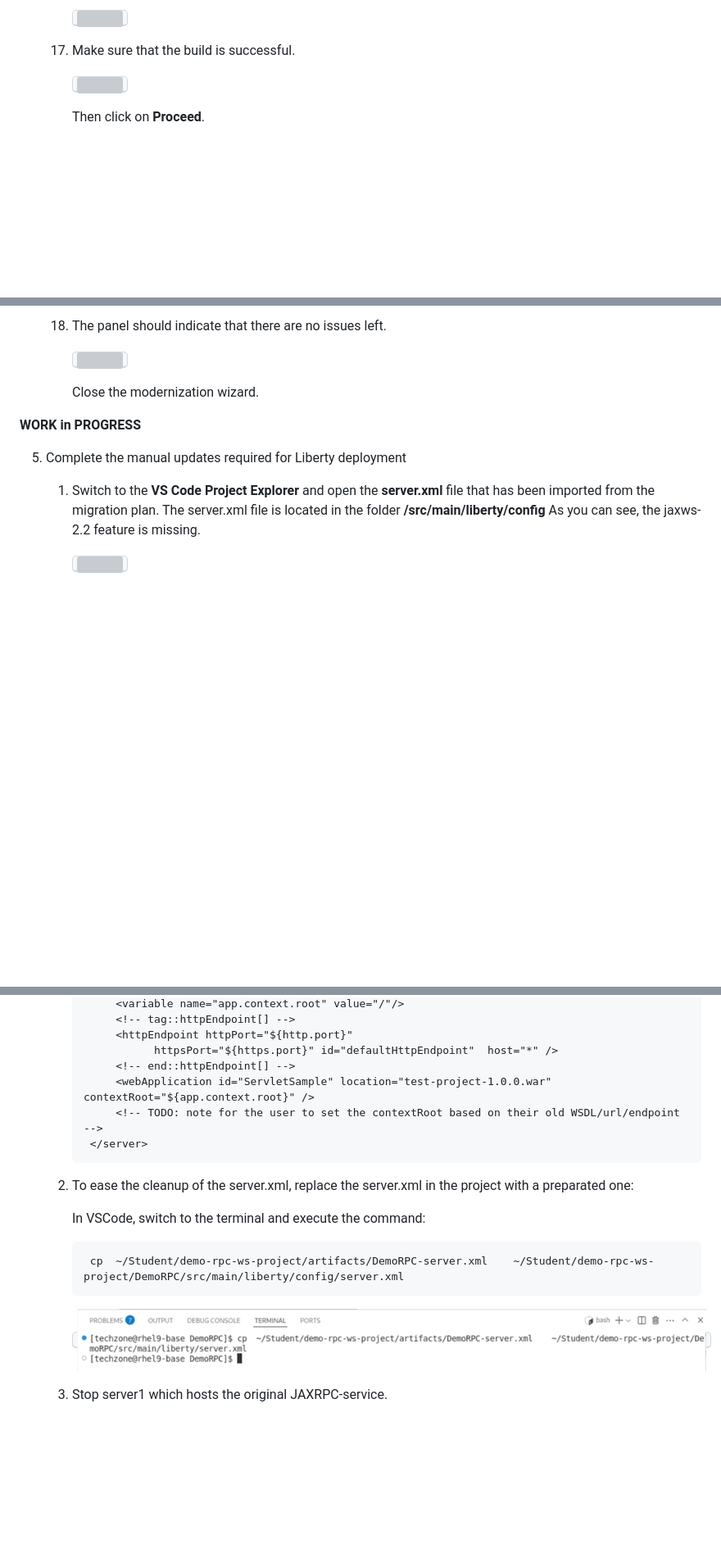
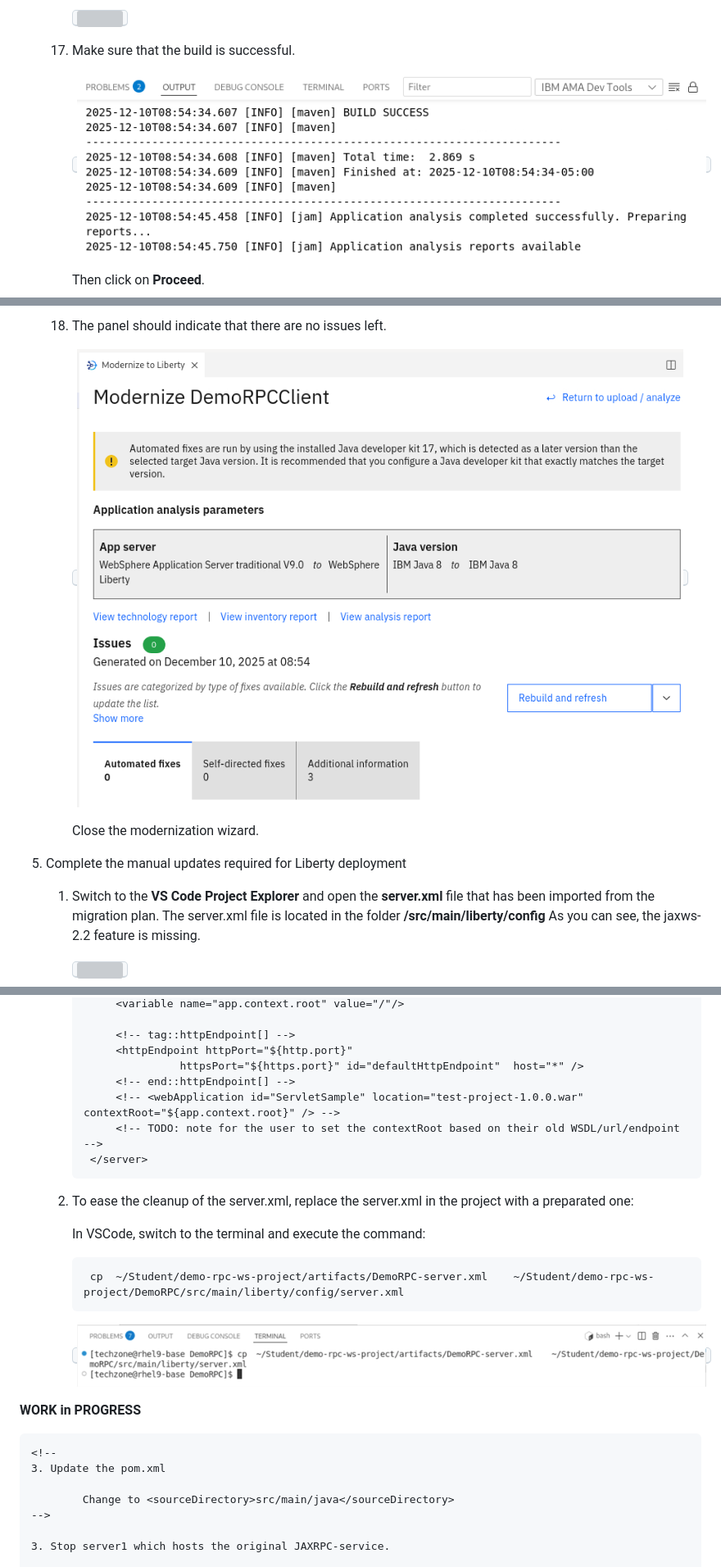
Before and after one commit to LarsBesselmann/JAX-RPC_Demo, a Markdown page: README.md, 3 parts joined by grey strips. Shown: that part at 82% size. Drawn GitHub-style; pictures changed too: images/media/AMADevTools_JAXRCP_client_ModernizeToLiberty_19.png (added), images/media/AMADevTools_JAXRCP_client_ModernizeToLiberty_20.png (added); blank space fills up the shorter version; grey boxes are pictures that could not be loaded.

```diff
--- a/README.md
+++ b/README.md
@@ -779,7 +779,7 @@ SUCCESS:
 
 	17. Make sure that the build is successful.
 
-		<kbd>![](./images/media/AMADevTools_JAXRCP_service_ModernizeToLiberty_21.png)</kbd>
+		<kbd>![](./images/media/AMADevTools_JAXRCP_client_ModernizeToLiberty_19.png)</kbd>
 
 		Then click on **Proceed**.
 
@@ -788,11 +786,8 @@ SUCCESS:
 	18. The panel should indicate that there are no issues left.
 
-		<kbd>![](./images/media/AMADevTools_JAXRCP_service_ModernizeToLiberty_23.png)</kbd>
+		<kbd>![](./images/media/AMADevTools_JAXRCP_client_ModernizeToLiberty_20.png)</kbd>
 
 		Close the modernization wizard.
-
-
-**WORK in PROGRESS**
 
 
 5. Complete the manual updates required for Liberty deployment
@@ -818,11 +813,13 @@ SUCCESS:
     			<variable name="app.context.root" value="/"/>
+
     			<!-- tag::httpEndpoint[] -->
     			<httpEndpoint httpPort="${http.port}"
-                	  httpsPort="${https.port}" id="defaultHttpEndpoint"  host="*" />
+                		  httpsPort="${https.port}" id="defaultHttpEndpoint"  host="*" />
     			<!-- end::httpEndpoint[] -->
-    			<webApplication id="ServletSample" location="test-project-1.0.0.war" contextRoot="${app.context.root}" />
+    			<!-- <webApplication id="ServletSample" location="test-project-1.0.0.war" contextRoot="${app.context.root}" /> -->
 				<!-- TODO: note for the user to set the contextRoot based on their old WSDL/url/endpoint -->
 			</server>
+
 
 	2. To ease the cleanup of the server.xml, replace the server.xml in the project with a preparated one:
 
@@ -831,6 +828,11 @@ SUCCESS:
 			cp  ~/Student/demo-rpc-ws-project/artifacts/DemoRPC-server.xml    ~/Student/demo-rpc-ws-project/DemoRPC/src/main/liberty/config/server.xml
 
 		<kbd>![](./images/media/AMADevTools_JAXRCP_service_ModernizeToLiberty_25.png)</kbd>
+
+
+
+
+**WORK in PROGRESS**
 
 
 	<!--
```
Also changed, not shown: other parts of README.md (+2 -4 lines).
